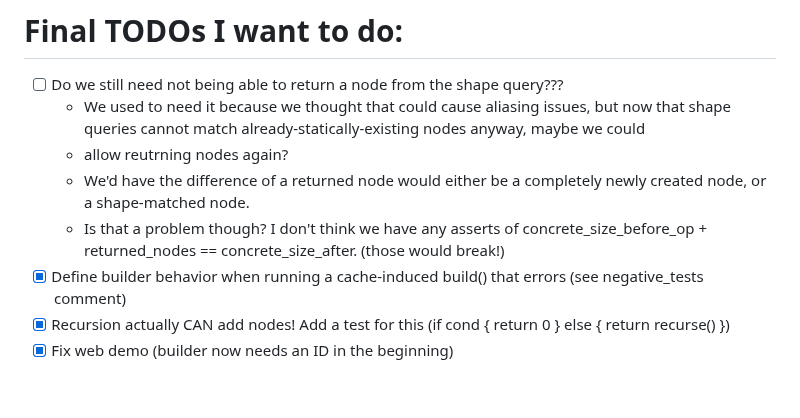
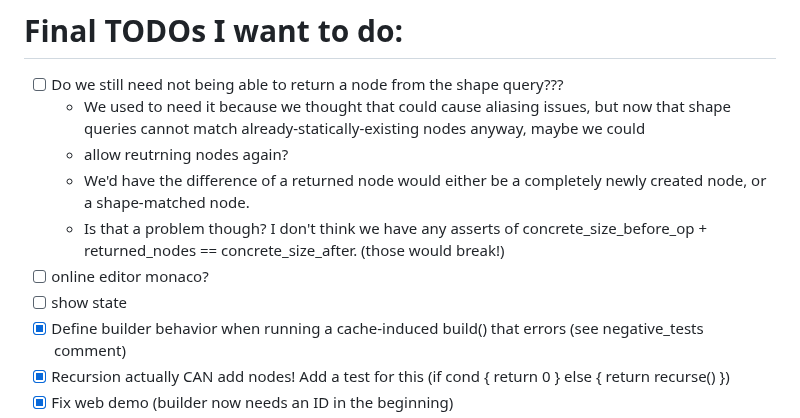
Before and after one commit to skius/grabapl, a Markdown page: grabapl/README.md, the part around the change. Drawn GitHub-style; blank space fills up the shorter version.

Commit message:
more todos

```diff
--- a/grabapl/README.md
+++ b/grabapl/README.md
@@ -40,6 +40,8 @@ cargo check --target wasm32-unknown-unknown
     - allow reutrning nodes again?
     - We'd have the difference of a returned node would either be a completely newly created node, or a shape-matched node.
     - Is that a problem though? I don't think we have any asserts of concrete_size_before_op + returned_nodes == concrete_size_after. (those would break!)
+- [ ] online editor monaco?
+- [ ] show state
 - [x] Define builder behavior when running a cache-induced build() that errors (see negative_tests comment)
 - [x] Recursion actually CAN add nodes! Add a test for this (if cond { return 0 } else { return recurse() })
 - [x] Fix web demo (builder now needs an ID in the beginning)
```
